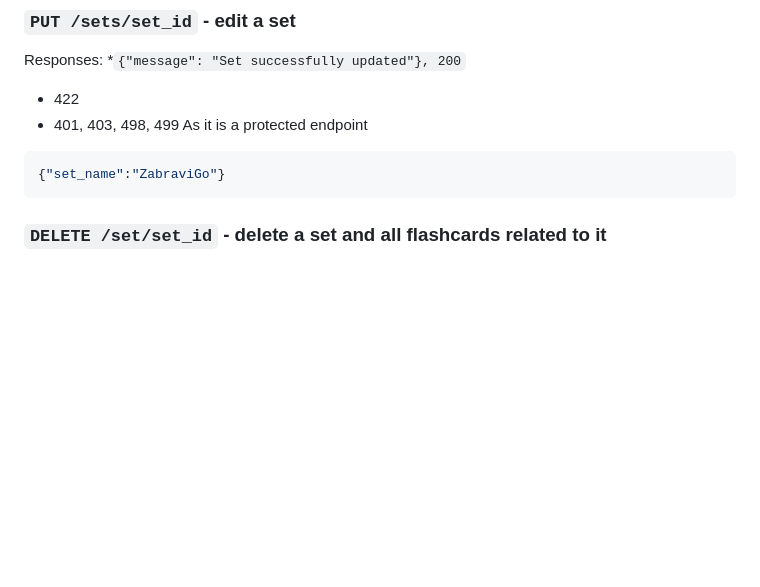
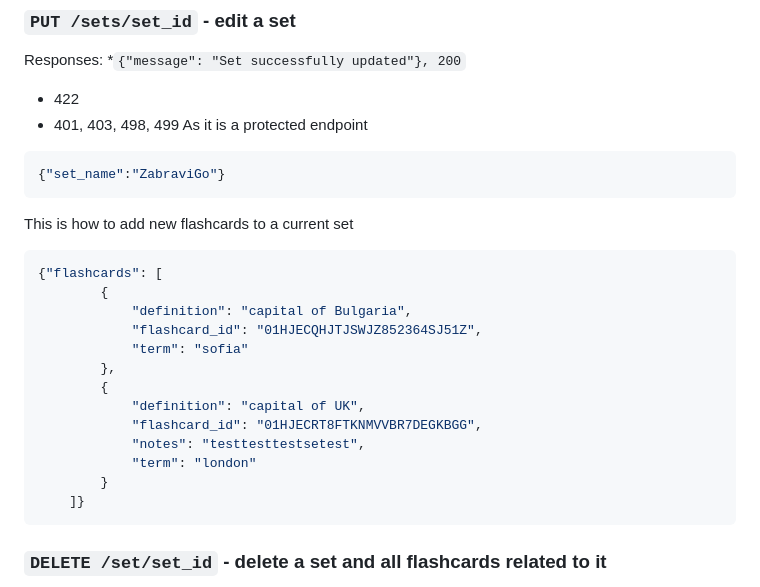
Before and after one commit to ZapomniGo/zapomnigo-backend, a Markdown page: docs/ENDPOINTS.md, the part around the change. Rendered like a GitHub page; blank space fills up the shorter version.

````diff
--- a/docs/ENDPOINTS.md
+++ b/docs/ENDPOINTS.md
@@ -326,7 +326,22 @@ Responses:
 ```json
 {"set_name":"ZabraviGo"}
 ```
-
+This is how to add new flashcards to a current set
+```json
+{"flashcards": [
+        {
+            "definition": "capital of Bulgaria",
+            "flashcard_id": "01HJECQHJTJSWJZ852364SJ51Z",
+            "term": "sofia"
+        },
+        {
+            "definition": "capital of UK",
+            "flashcard_id": "01HJECRT8FTKNMVVBR7DEGKBGG",
+            "notes": "testtesttestsetest",
+            "term": "london"
+        }
+    ]}
+```
 ### `DELETE /set/set_id` - delete a set and all flashcards related to it
 Responses:
 *`{"message": "Set successfully deleted"}, 200`
````
